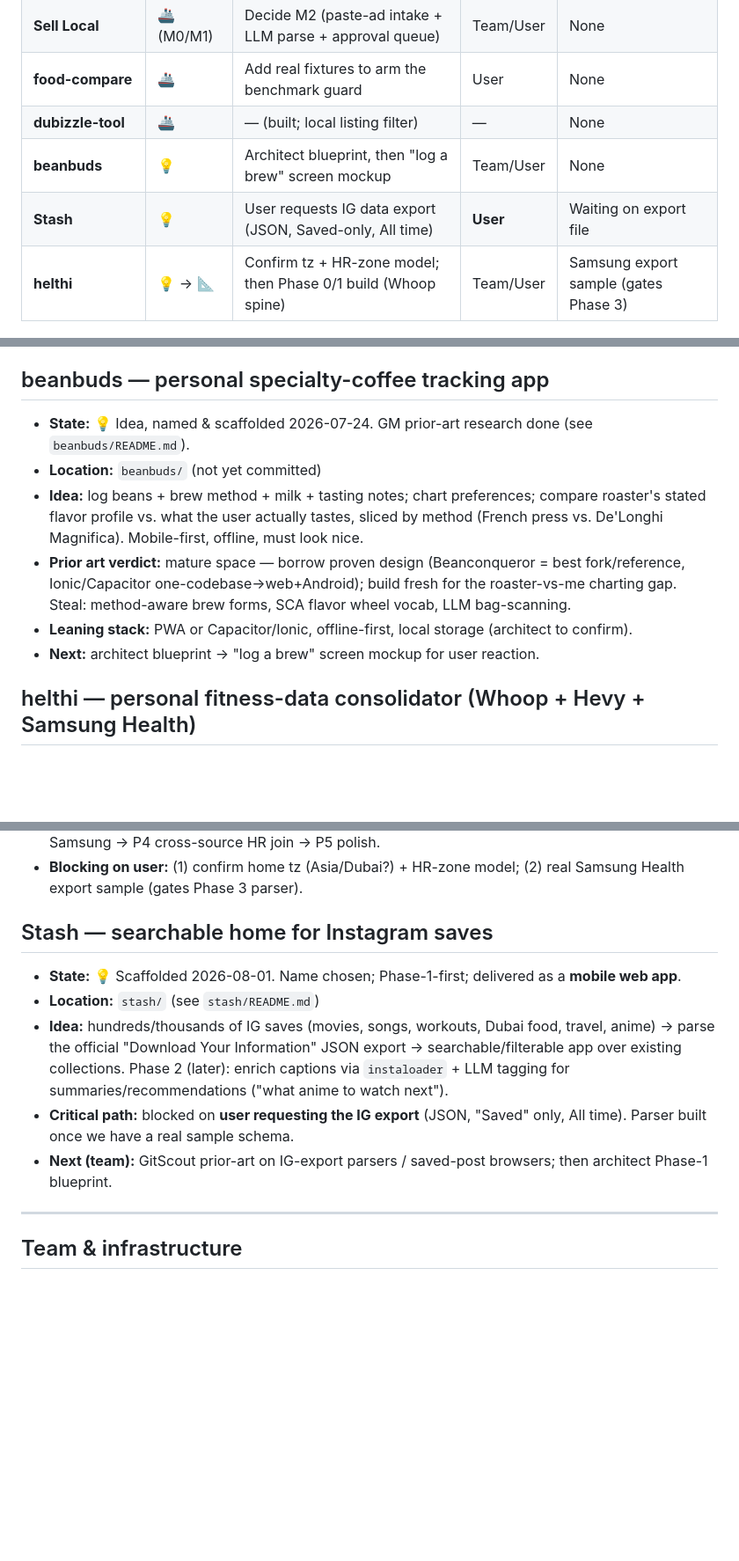
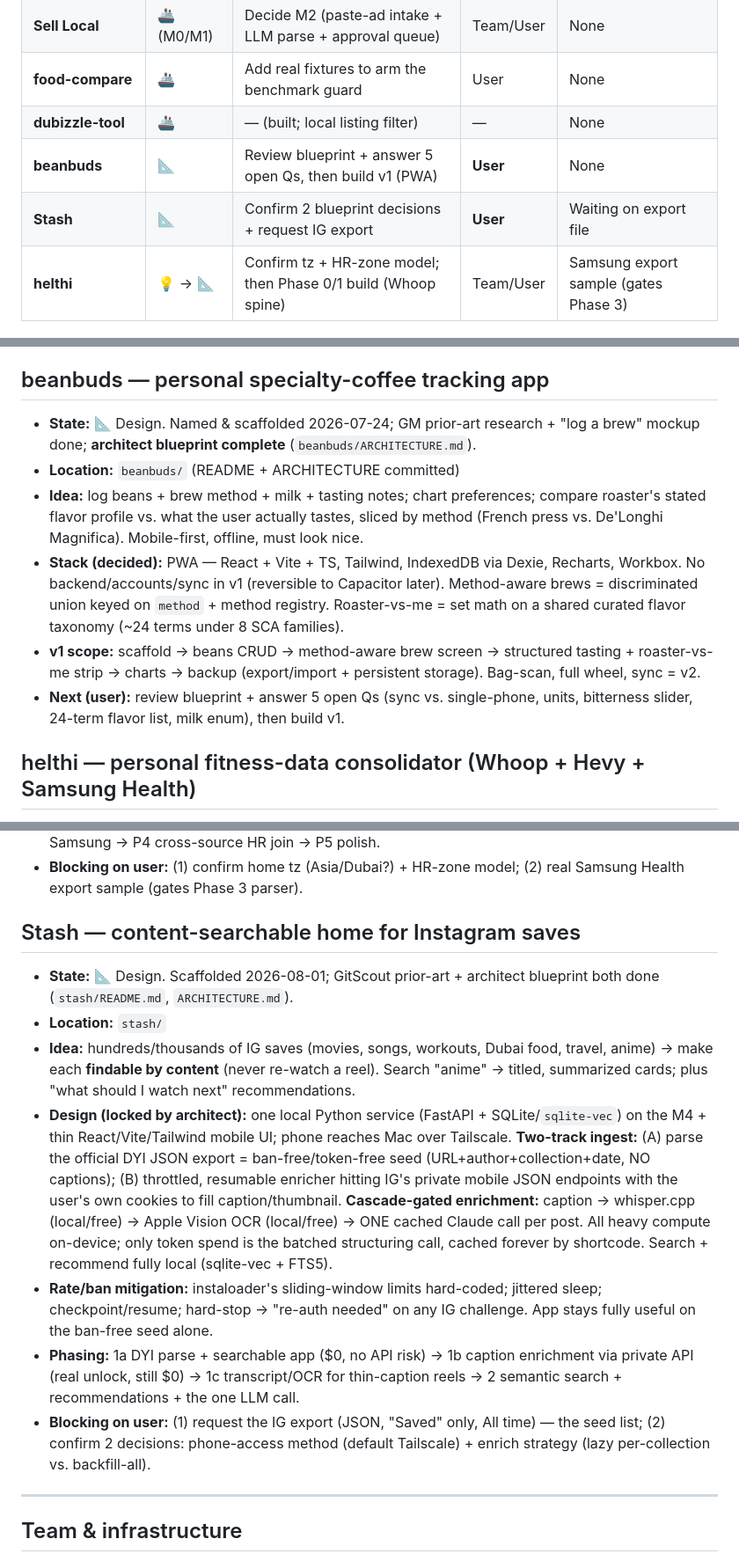
Before and after one commit to danishandhera/Claude-playground, a Markdown page: STATUS.md, 3 parts joined by grey strips. Shown at 88% size. Rendered like a GitHub page; blank space fills up the shorter version.

```diff
--- a/STATUS.md
+++ b/STATUS.md
@@ -16,8 +16,8 @@ Legend — Phase: 💡 idea · 📐 design · 🔨 building · 🧪 validating
 | **Sell Local** | 🚢 (M0/M1) | Decide M2 (paste-ad intake + LLM parse + approval queue) | Team/User | None |
 | **food-compare** | 🚢 | Add real fixtures to arm the benchmark guard | User | None |
 | **dubizzle-tool** | 🚢 | — (built; local listing filter) | — | None |
-| **beanbuds** | 💡 | Architect blueprint, then "log a brew" screen mockup | Team/User | None |
-| **Stash** | 💡 | User requests IG data export (JSON, Saved-only, All time) | **User** | Waiting on export file |
+| **beanbuds** | 📐 | Review blueprint + answer 5 open Qs, then build v1 (PWA) | **User** | None |
+| **Stash** | 📐 | Confirm 2 blueprint decisions + request IG export | **User** | Waiting on export file |
 | **helthi** | 💡 → 📐 | Confirm tz + HR-zone model; then Phase 0/1 build (Whoop spine) | Team/User | Samsung export sample (gates Phase 3) |
 
 ---
@@ -44,12 +44,12 @@ Legend — Phase: 💡 idea · 📐 design · 🔨 building · 🧪 validating
 - **Next (user):** the benchmark has **no fixtures yet** — save a real Talabat order page + its true checkout total into `fixtures/fixtures.json` to arm the guard.
 
 ## beanbuds — personal specialty-coffee tracking app
-- **State:** 💡 Idea, named & scaffolded 2026-07-24. GM prior-art research done (see `beanbuds/README.md`).
-- **Location:** `beanbuds/` (not yet committed)
+- **State:** 📐 Design. Named & scaffolded 2026-07-24; GM prior-art research + "log a brew" mockup done; **architect blueprint complete** (`beanbuds/ARCHITECTURE.md`).
+- **Location:** `beanbuds/` (README + ARCHITECTURE committed)
 - **Idea:** log beans + brew method + milk + tasting notes; chart preferences; compare roaster's stated flavor profile vs. what the user actually tastes, sliced by method (French press vs. De'Longhi Magnifica). Mobile-first, offline, must look nice.
-- **Prior art verdict:** mature space — borrow proven design (Beanconqueror = best fork/reference, Ionic/Capacitor one-codebase→web+Android); build fresh for the roaster-vs-me charting gap. Steal: method-aware brew forms, SCA flavor wheel vocab, LLM bag-scanning.
-- **Leaning stack:** PWA or Capacitor/Ionic, offline-first, local storage (architect to confirm).
-- **Next:** architect blueprint → "log a brew" screen mockup for user reaction.
+- **Stack (decided):** PWA — React + Vite + TS, Tailwind, IndexedDB via Dexie, Recharts, Workbox. No backend/accounts/sync in v1 (reversible to Capacitor later). Method-aware brews = discriminated union keyed on `method` + method registry. Roaster-vs-me = set math on a shared curated flavor taxonomy (~24 terms under 8 SCA families).
+- **v1 scope:** scaffold → beans CRUD → method-aware brew screen → structured tasting + roaster-vs-me strip → charts → backup (export/import + persistent storage). Bag-scan, full wheel, sync = v2.
+- **Next (user):** review blueprint + answer 5 open Qs (sync vs. single-phone, units, bitterness slider, 24-term flavor list, milk enum), then build v1.
 
 ## helthi — personal fitness-data consolidator (Whoop + Hevy + Samsung Health)
 - **State:** 📐 Design. Named & scaffolded 2026-07-31. GitScout prior-art + architect blueprint both done (`helthi/README.md`, `PRIOR-ART.md`, `ARCHITECTURE.md`).
@@ -60,12 +60,14 @@ Legend — Phase: 💡 idea · 📐 design · 🔨 building · 🧪 validating
 - **Phasing:** P0 scaffold/schema → P1 Whoop end-to-end (useful spine) → P2 Hevy CSV → P3 Samsung → P4 cross-source HR join → P5 polish.
 - **Blocking on user:** (1) confirm home tz (Asia/Dubai?) + HR-zone model; (2) real Samsung Health export sample (gates Phase 3 parser).
 
-## Stash — searchable home for Instagram saves
-- **State:** 💡 Scaffolded 2026-08-01. Name chosen; Phase-1-first; delivered as a **mobile web app**.
-- **Location:** `stash/` (see `stash/README.md`)
-- **Idea:** hundreds/thousands of IG saves (movies, songs, workouts, Dubai food, travel, anime) → parse the official "Download Your Information" JSON export → searchable/filterable app over existing collections. Phase 2 (later): enrich captions via `instaloader` + LLM tagging for summaries/recommendations ("what anime to watch next").
-- **Critical path:** blocked on **user requesting the IG export** (JSON, "Saved" only, All time). Parser built once we have a real sample schema.
-- **Next (team):** GitScout prior-art on IG-export parsers / saved-post browsers; then architect Phase-1 blueprint.
+## Stash — content-searchable home for Instagram saves
+- **State:** 📐 Design. Scaffolded 2026-08-01; GitScout prior-art + architect blueprint both done (`stash/README.md`, `ARCHITECTURE.md`).
+- **Location:** `stash/`
+- **Idea:** hundreds/thousands of IG saves (movies, songs, workouts, Dubai food, travel, anime) → make each **findable by content** (never re-watch a reel). Search "anime" → titled, summarized cards; plus "what should I watch next" recommendations.
+- **Design (locked by architect):** one local Python service (FastAPI + SQLite/`sqlite-vec`) on the M4 + thin React/Vite/Tailwind mobile UI; phone reaches Mac over Tailscale. **Two-track ingest:** (A) parse the official DYI JSON export = ban-free/token-free seed (URL+author+collection+date, NO captions); (B) throttled, resumable enricher hitting IG's private mobile JSON endpoints with the user's own cookies to fill caption/thumbnail. **Cascade-gated enrichment:** caption → whisper.cpp (local/free) → Apple Vision OCR (local/free) → ONE cached Claude call per post. All heavy compute on-device; only token spend is the batched structuring call, cached forever by shortcode. Search + recommend fully local (sqlite-vec + FTS5).
+- **Rate/ban mitigation:** instaloader's sliding-window limits hard-coded; jittered sleep; checkpoint/resume; hard-stop → "re-auth needed" on any IG challenge. App stays fully useful on the ban-free seed alone.
+- **Phasing:** 1a DYI parse + searchable app ($0, no API risk) → 1b caption enrichment via private API (real unlock, still $0) → 1c transcript/OCR for thin-caption reels → 2 semantic search + recommendations + the one LLM call.
+- **Blocking on user:** (1) request the IG export (JSON, "Saved" only, All time) — the seed list; (2) confirm 2 decisions: phone-access method (default Tailscale) + enrich strategy (lazy per-collection vs. backfill-all).
 
 ---
 
```
Also changed, not shown: beanbuds/ARCHITECTURE.md (added, +267 -0 lines).
